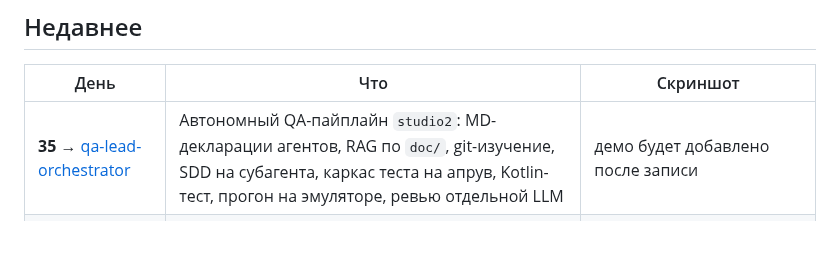
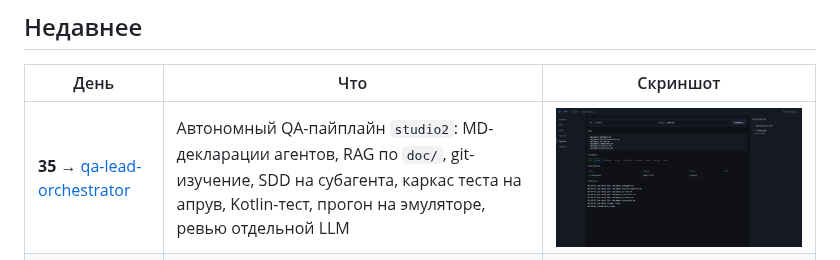
Before and after one commit to imarkelov/ai_advent_challenge, a Markdown page: README.md, the part around the change. GitHub-like rendering; pictures changed too: docs/day35_demo.png (added); blank space fills up the shorter version.

Commit message:
docs(studio2): day 35 demo screenshots, trace, report and links

```diff
--- a/README.md
+++ b/README.md
@@ -15,7 +15,7 @@ MCP-инструментами, RAG, памятью и файловыми опе
 
 | День | Что | Скриншот |
 | --- | --- | --- |
-| **35** → [qa-lead-orchestrator](https://github.com/imarkelov/ai_advent_challenge/tree/day35-qa-lead-orchestrator) | Автономный QA-пайплайн `studio2`: MD-декларации агентов, RAG по `doc/`, git-изучение, SDD на субагента, каркас теста на апрув, Kotlin-тест, прогон на эмуляторе, ревью отдельной LLM | демо будет добавлено после записи |
+| **35** → [qa-lead-orchestrator](https://github.com/imarkelov/ai_advent_challenge/tree/day35-qa-lead-orchestrator) | Автономный QA-пайплайн `studio2`: MD-декларации агентов, RAG по `doc/`, git-изучение, SDD на субагента, каркас теста на апрув, Kotlin-тест, прогон на эмуляторе, ревью отдельной LLM | ![день 35](docs/day35_demo.png) |
 | **34** · [Файловый ассистент](https://github.com/imarkelov/ai_advent_challenge/tree/day34-files-assistant) | CLI по цели: 4 файловых MCP-тула (`read_file`, `search_files`, `write_file`, `diff_files`), LLM tool-loop + офлайн-план, песочница, бэкапы и diff прогона | ![день 34](docs/day34_demo_offline.png) |
 | **33** · [Ассистент поддержки](https://github.com/imarkelov/ai_advent_challenge/tree/day33-support-assistant) | RAG по FAQ/документации + контекст тикета и пользователя через MCP, ответ с источниками `[n]` | ![день 33](docs/day33_support_demo.png) |
 
```
Also changed, not shown: LINKS.md (+8 -0 lines), RELEASE.md (+18 -2 lines), docs/day35_report.md (added, +31 -0 lines), docs/day35_mcp.png (added), docs/day35_models.png (added), docs/day35_rag.png (added), docs/day35_tasks.png (added), 4 other files.
